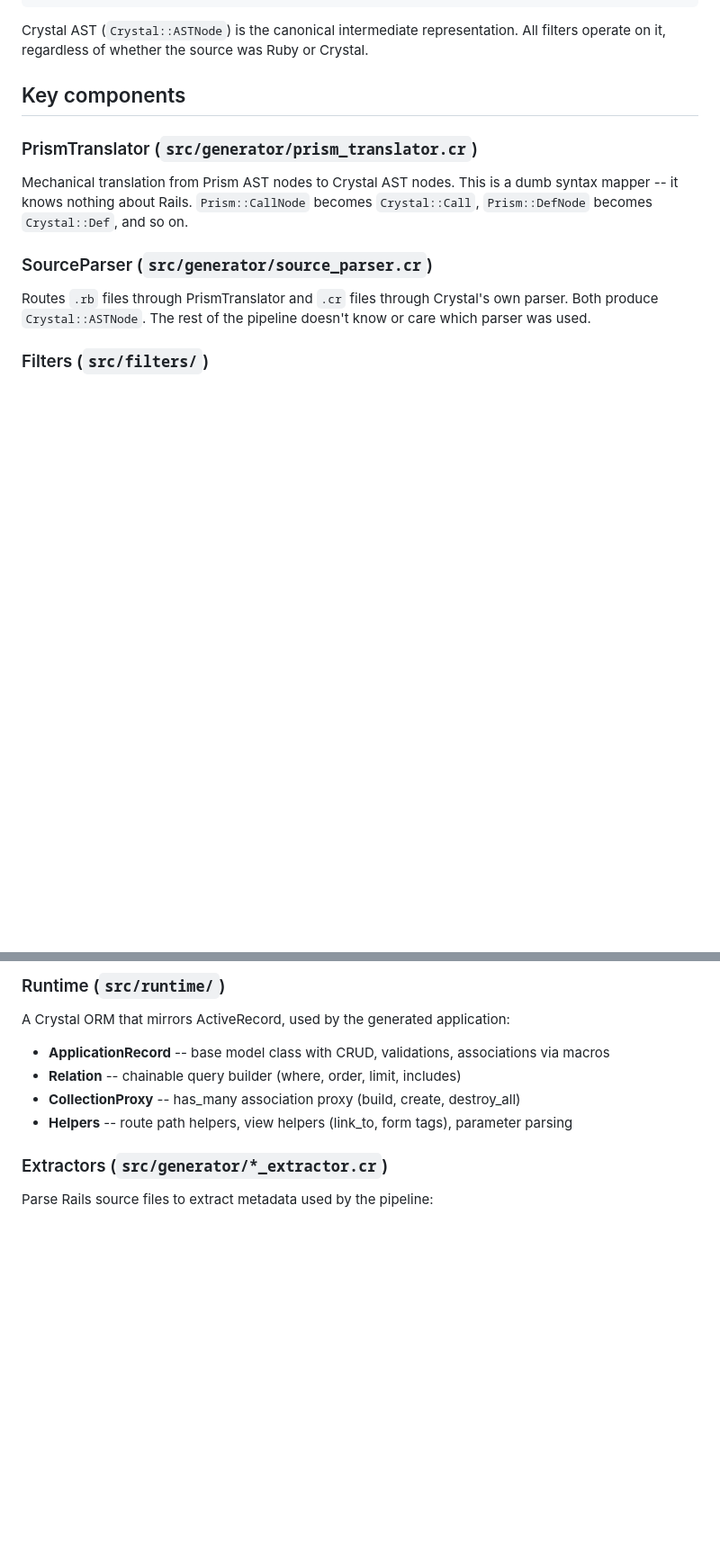
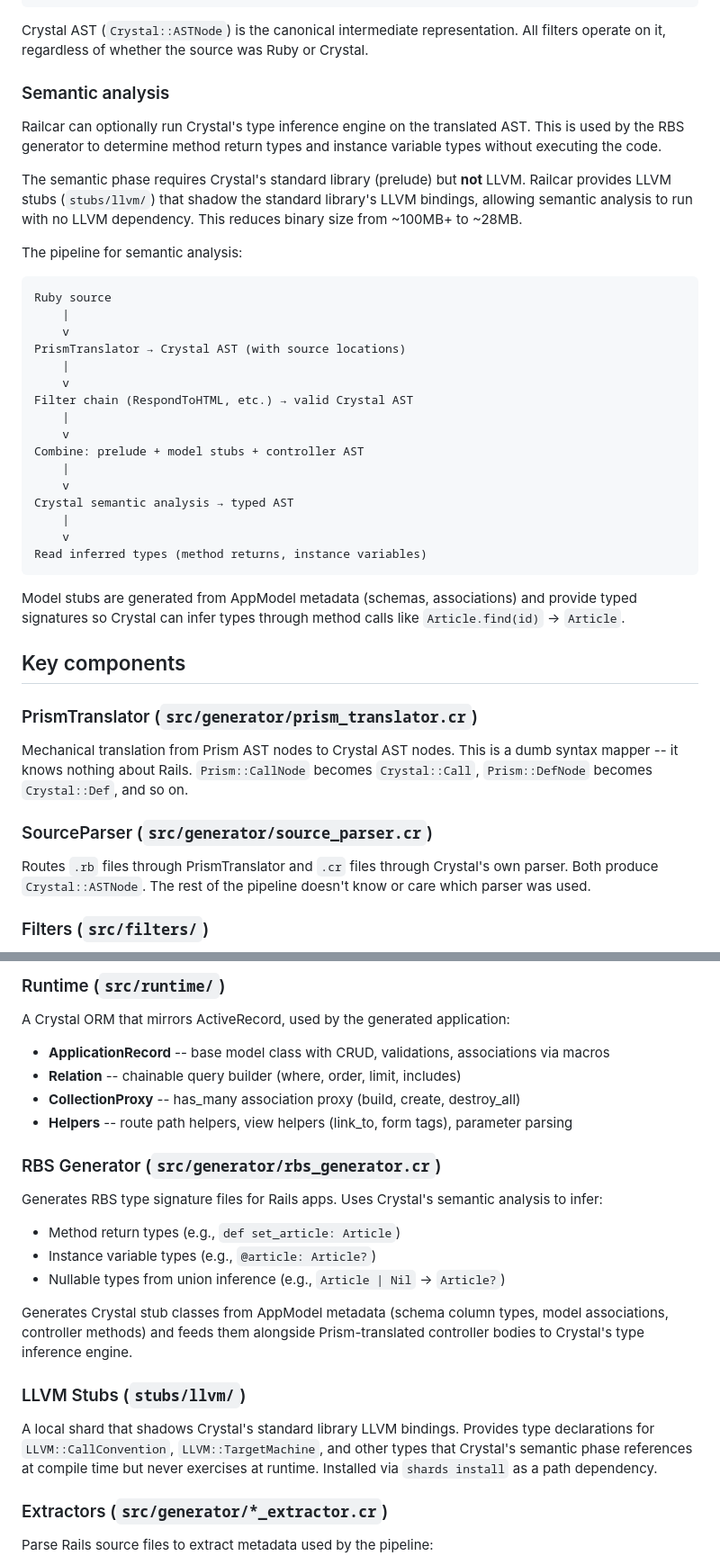
Before and after one commit to rubys/railcar, a Markdown page: ARCHITECTURE.md, 2 parts joined by grey strips. Shown at 90% size. Drawn GitHub-style; blank space fills up the shorter version.

Commit message:
Update README and ARCHITECTURE docs for semantic analysis and RBS
Document the LLVM stub approach, semantic analysis pipeline,
RBS generator capabilities, and new spec files.

Co-Authored-By: Claude Opus 4.6 (1M context) <noreply@anthropic.com>

````diff
--- a/ARCHITECTURE.md
+++ b/ARCHITECTURE.md
@@ -29,6 +29,35 @@ Source file (.rb or .cr)
 ```
 
 Crystal AST (`Crystal::ASTNode`) is the canonical intermediate representation. All filters operate on it, regardless of whether the source was Ruby or Crystal.
+
+### Semantic analysis
+
+Railcar can optionally run Crystal's type inference engine on the translated AST. This is used by the RBS generator to determine method return types and instance variable types without executing the code.
+
+The semantic phase requires Crystal's standard library (prelude) but **not** LLVM. Railcar provides LLVM stubs (`stubs/llvm/`) that shadow the standard library's LLVM bindings, allowing semantic analysis to run with no LLVM dependency. This reduces binary size from ~100MB+ to ~28MB.
+
+The pipeline for semantic analysis:
+
+```
+Ruby source
+    |
+    v
+PrismTranslator → Crystal AST (with source locations)
+    |
+    v
+Filter chain (RespondToHTML, etc.) → valid Crystal AST
+    |
+    v
+Combine: prelude + model stubs + controller AST
+    |
+    v
+Crystal semantic analysis → typed AST
+    |
+    v
+Read inferred types (method returns, instance variables)
+```
+
+Model stubs are generated from AppModel metadata (schemas, associations) and provide typed signatures so Crystal can infer types through method calls like `Article.find(id)` → `Article`.
 
 ## Key components
 
@@ -100,6 +129,19 @@ A Crystal ORM that mirrors ActiveRecord, used by the generated application:
 - **Relation** -- chainable query builder (where, order, limit, includes)
 - **CollectionProxy** -- has_many association proxy (build, create, destroy_all)
 - **Helpers** -- route path helpers, view helpers (link_to, form tags), parameter parsing
+
+### RBS Generator (`src/generator/rbs_generator.cr`)
+
+Generates RBS type signature files for Rails apps. Uses Crystal's semantic analysis to infer:
+- Method return types (e.g., `def set_article: Article`)
+- Instance variable types (e.g., `@article: Article?`)
+- Nullable types from union inference (e.g., `Article | Nil` → `Article?`)
+
+Generates Crystal stub classes from AppModel metadata (schema column types, model associations, controller methods) and feeds them alongside Prism-translated controller bodies to Crystal's type inference engine.
+
+### LLVM Stubs (`stubs/llvm/`)
+
+A local shard that shadows Crystal's standard library LLVM bindings. Provides type declarations for `LLVM::CallConvention`, `LLVM::TargetMachine`, and other types that Crystal's semantic phase references at compile time but never exercises at runtime. Installed via `shards install` as a path dependency.
 
 ### Extractors (`src/generator/*_extractor.cr`)
 
````
Also changed, not shown: other parts of ARCHITECTURE.md (+2 -0 lines), README.md (+15 -1 lines).
